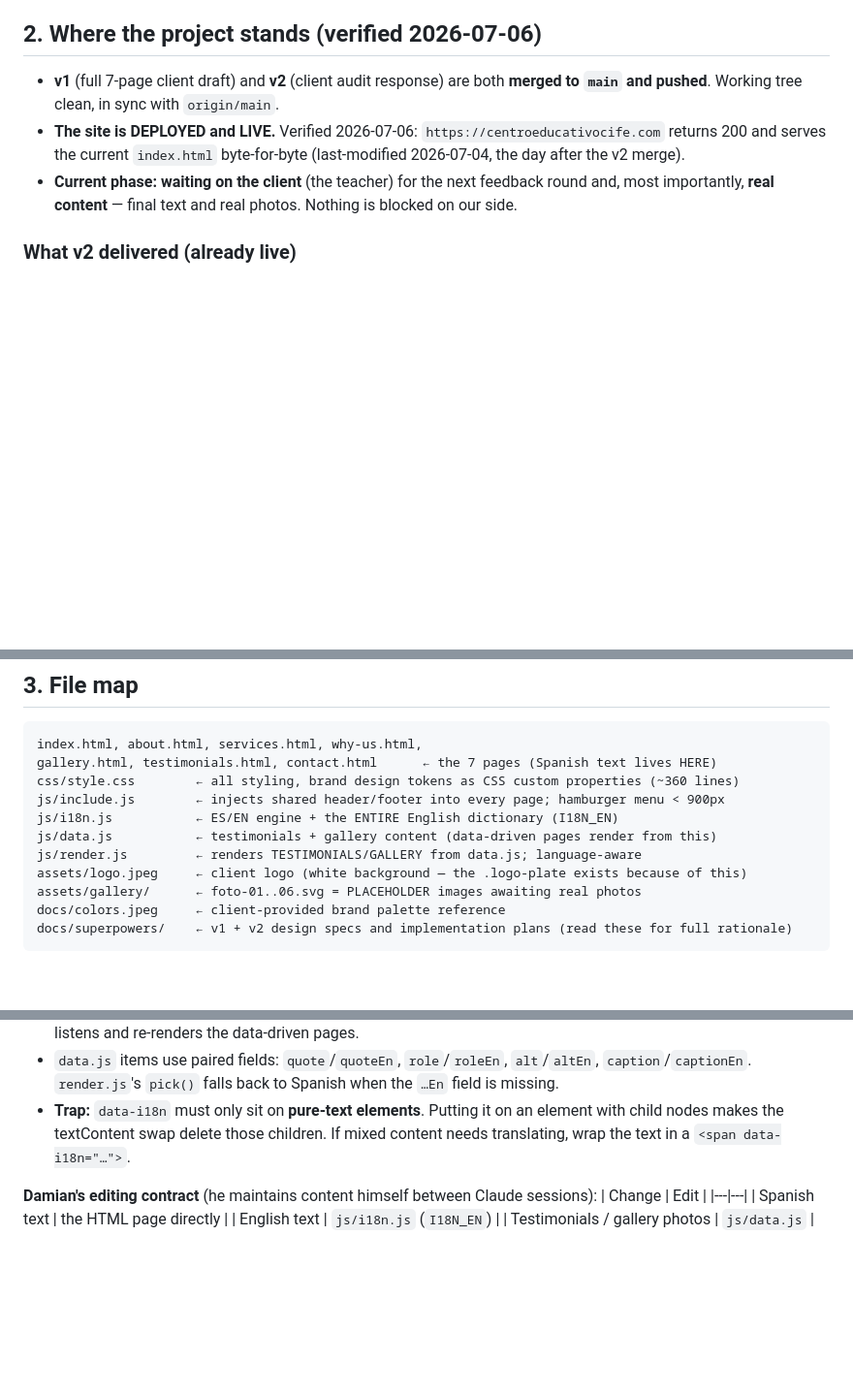
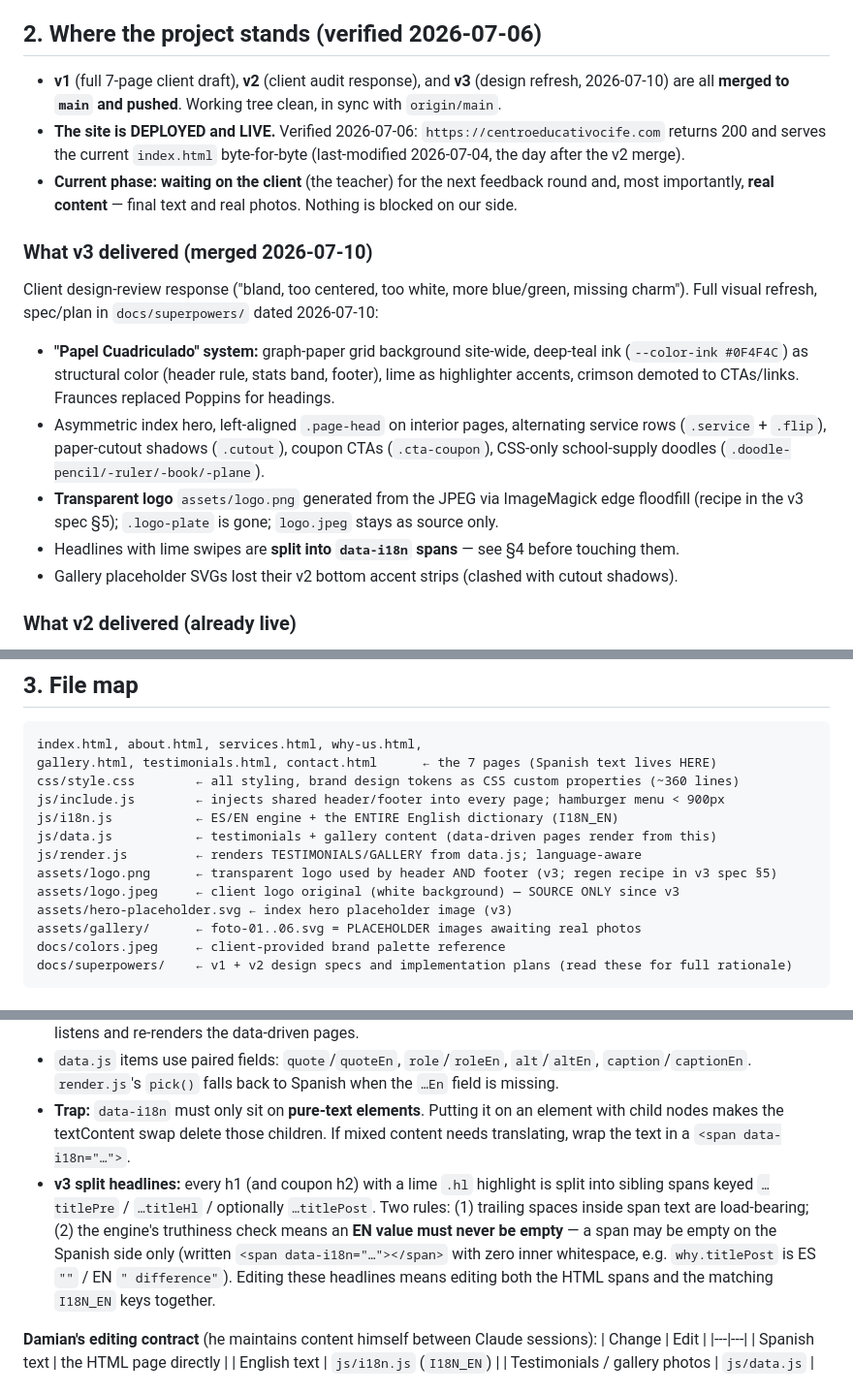
Before and after one commit to damianpabon3-byte/cife-website, a Markdown page: HANDOFF.md, 3 parts joined by grey strips. Shown at 97% size. GitHub-like rendering; blank space fills up the shorter version.

Commit message:
Update handoff for v3 merge
Co-Authored-By: Claude Fable 5 <noreply@anthropic.com>
Claude-Session: https://claude.ai/code/session_01YE3JKECRS4PDtGmyzMBkAx

```diff
--- a/HANDOFF.md
+++ b/HANDOFF.md
@@ -21,9 +21,23 @@ secondary, toggleable language.
 
 ## 2. Where the project stands (verified 2026-07-06)
 
-- **v1** (full 7-page client draft) and **v2** (client audit response) are both **merged to `main` and pushed**. Working tree clean, in sync with `origin/main`.
+- **v1** (full 7-page client draft), **v2** (client audit response), and **v3** (design refresh, 2026-07-10) are all **merged to `main` and pushed**. Working tree clean, in sync with `origin/main`.
 - **The site is DEPLOYED and LIVE.** Verified 2026-07-06: `https://centroeducativocife.com` returns 200 and serves the current `index.html` byte-for-byte (last-modified 2026-07-04, the day after the v2 merge).
 - **Current phase: waiting on the client** (the teacher) for the next feedback round and, most importantly, **real content** — final text and real photos. Nothing is blocked on our side.
+
+### What v3 delivered (merged 2026-07-10)
+Client design-review response ("bland, too centered, too white, more blue/green, missing charm").
+Full visual refresh, spec/plan in `docs/superpowers/` dated 2026-07-10:
+- **"Papel Cuadriculado" system:** graph-paper grid background site-wide, deep-teal ink
+  (`--color-ink #0F4F4C`) as structural color (header rule, stats band, footer), lime as
+  highlighter accents, crimson demoted to CTAs/links. Fraunces replaced Poppins for headings.
+- Asymmetric index hero, left-aligned `.page-head` on interior pages, alternating service
+  rows (`.service` + `.flip`), paper-cutout shadows (`.cutout`), coupon CTAs (`.cta-coupon`),
+  CSS-only school-supply doodles (`.doodle-pencil/-ruler/-book/-plane`).
+- **Transparent logo** `assets/logo.png` generated from the JPEG via ImageMagick edge
+  floodfill (recipe in the v3 spec §5); `.logo-plate` is gone; `logo.jpeg` stays as source only.
+- Headlines with lime swipes are **split into `data-i18n` spans** — see §4 before touching them.
+- Gallery placeholder SVGs lost their v2 bottom accent strips (clashed with cutout shadows).
 
 ### What v2 delivered (already live)
 - Bigger logo: 64px header / 52px footer, sitting on a white `.logo-plate` (the logo file is a white-background JPEG on a crimson header — the plate is the workaround, see §6).
@@ -41,7 +55,9 @@ js/include.js        ← injects shared header/footer into every page; hamburger
 js/i18n.js           ← ES/EN engine + the ENTIRE English dictionary (I18N_EN)
 js/data.js           ← testimonials + gallery content (data-driven pages render from this)
 js/render.js         ← renders TESTIMONIALS/GALLERY from data.js; language-aware
-assets/logo.jpeg     ← client logo (white background — the .logo-plate exists because of this)
+assets/logo.png      ← transparent logo used by header AND footer (v3; regen recipe in v3 spec §5)
+assets/logo.jpeg     ← client logo original (white background) — SOURCE ONLY since v3
+assets/hero-placeholder.svg ← index hero placeholder image (v3)
 assets/gallery/      ← foto-01..06.svg = PLACEHOLDER images awaiting real photos
 docs/colors.jpeg     ← client-provided brand palette reference
 docs/superpowers/    ← v1 + v2 design specs and implementation plans (read these for full rationale)
@@ -57,6 +73,13 @@ This is the most load-bearing design decision in the codebase:
 - Persistence: `localStorage` key **`cife-lang`**. Language switches dispatch a **`cife:lang`** CustomEvent; `render.js` listens and re-renders the data-driven pages.
 - `data.js` items use paired fields: `quote`/`quoteEn`, `role`/`roleEn`, `alt`/`altEn`, `caption`/`captionEn`. `render.js`'s `pick()` falls back to Spanish when the `…En` field is missing.
 - **Trap:** `data-i18n` must only sit on **pure-text elements**. Putting it on an element with child nodes makes the textContent swap delete those children. If mixed content needs translating, wrap the text in a `<span data-i18n="…">`.
+- **v3 split headlines:** every h1 (and coupon h2) with a lime `.hl` highlight is split into
+  sibling spans keyed `…titlePre` / `…titleHl` / optionally `…titlePost`. Two rules:
+  (1) trailing spaces inside span text are load-bearing; (2) the engine's truthiness check
+  means an **EN value must never be empty** — a span may be empty on the Spanish side only
+  (written `<span data-i18n="…"></span>` with zero inner whitespace, e.g. `why.titlePost`
+  is ES `""` / EN `" difference"`). Editing these headlines means editing both the HTML
+  spans and the matching `I18N_EN` keys together.
 
 **Damian's editing contract** (he maintains content himself between Claude sessions):
 | Change | Edit |
```
Also changed, not shown: other parts of HANDOFF.md (+1 -1 lines).
